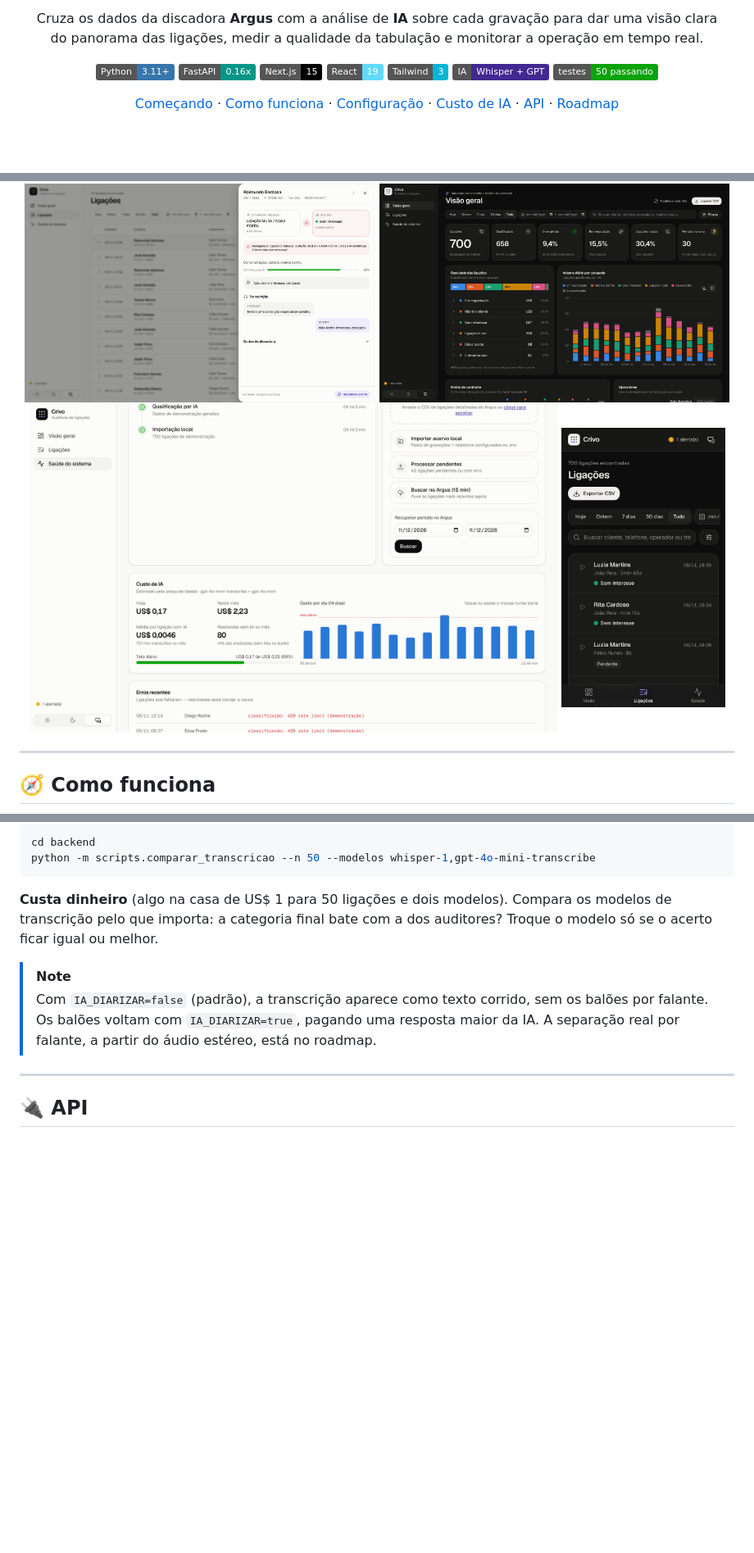
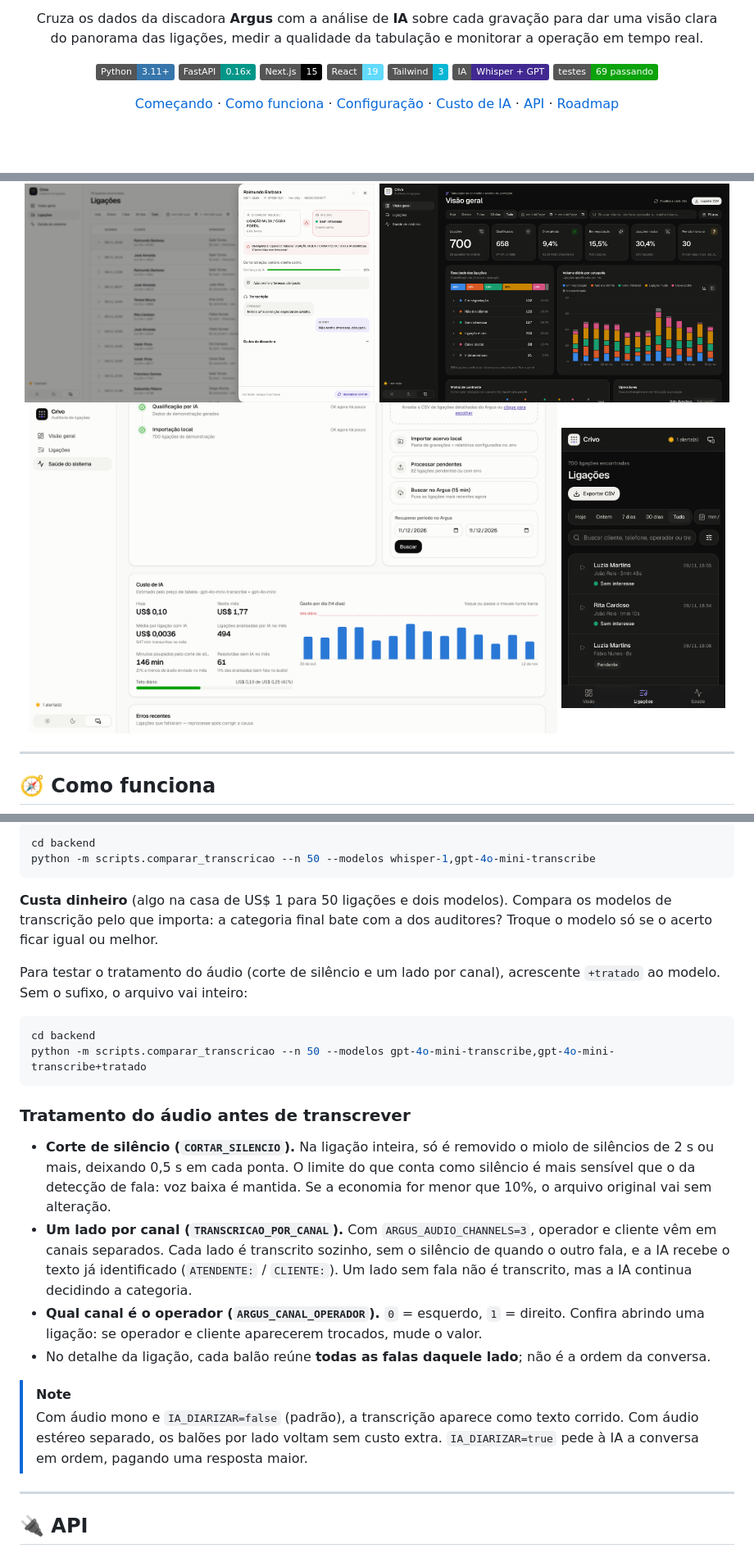
Before and after one commit to nanzinx/Crivo, a Markdown page: README.md, 3 parts joined by grey strips. Shown at 82% size. GitHub-like rendering; pictures changed too: docs/img/saude-custo.png; badges without logos; blank space fills up the shorter version.

````diff
--- a/README.md
+++ b/README.md
@@ -16,7 +16,7 @@ do panorama das ligações, medir a qualidade da tabulação e monitorar a opera
   <img alt="React" src="https://img.shields.io/badge/React-19-61DAFB?logo=react&logoColor=black" />
   <img alt="Tailwind CSS" src="https://img.shields.io/badge/Tailwind-3-06B6D4?logo=tailwindcss&logoColor=white" />
   <img alt="OpenAI" src="https://img.shields.io/badge/IA-Whisper%20%2B%20GPT-412991?logo=openai&logoColor=white" />
-  <img alt="Testes" src="https://img.shields.io/badge/testes-50%20passando-0ca30c" />
+  <img alt="Testes" src="https://img.shields.io/badge/testes-69%20passando-0ca30c" />
 </p>
 
 <a href="#-começando">Começando</a> ·
@@ -277,8 +282,22 @@ python -m scripts.comparar_transcricao --n 50 --modelos whisper-1,gpt-4o-mini-tr
 
 **Custa dinheiro** (algo na casa de US$ 1 para 50 ligações e dois modelos). Compara os modelos de transcrição pelo que importa: a categoria final bate com a dos auditores? Troque o modelo só se o acerto ficar igual ou melhor.
 
+Para testar o tratamento do áudio (corte de silêncio e um lado por canal), acrescente `+tratado` ao modelo. Sem o sufixo, o arquivo vai inteiro:
+
+```bash
+cd backend
+python -m scripts.comparar_transcricao --n 50 --modelos gpt-4o-mini-transcribe,gpt-4o-mini-transcribe+tratado
+```
+
+### Tratamento do áudio antes de transcrever
+
+- **Corte de silêncio (`CORTAR_SILENCIO`).** Na ligação inteira, só é removido o miolo de silêncios de 2 s ou mais, deixando 0,5 s em cada ponta. O limite do que conta como silêncio é mais sensível que o da detecção de fala: voz baixa é mantida. Se a economia for menor que 10%, o arquivo original vai sem alteração.
+- **Um lado por canal (`TRANSCRICAO_POR_CANAL`).** Com `ARGUS_AUDIO_CHANNELS=3`, operador e cliente vêm em canais separados. Cada lado é transcrito sozinho, sem o silêncio de quando o outro fala, e a IA recebe o texto já identificado (`ATENDENTE:` / `CLIENTE:`). Um lado sem fala não é transcrito, mas a IA continua decidindo a categoria.
+- **Qual canal é o operador (`ARGUS_CANAL_OPERADOR`).** `0` = esquerdo, `1` = direito. Confira abrindo uma ligação: se operador e cliente aparecerem trocados, mude o valor.
+- No detalhe da ligação, cada balão reúne **todas as falas daquele lado**; não é a ordem da conversa.
+
 > [!NOTE]
-> Com `IA_DIARIZAR=false` (padrão), a transcrição aparece como texto corrido, sem os balões por falante. Os balões voltam com `IA_DIARIZAR=true`, pagando uma resposta maior da IA. A separação real por falante, a partir do áudio estéreo, está no roadmap.
+> Com áudio mono e `IA_DIARIZAR=false` (padrão), a transcrição aparece como texto corrido. Com áudio estéreo separado, os balões por lado voltam sem custo extra. `IA_DIARIZAR=true` pede à IA a conversa em ordem, pagando uma resposta maior.
 
 ---
 
````
Also changed, not shown: other parts of README.md (+11 -3 lines), 16 other files.
